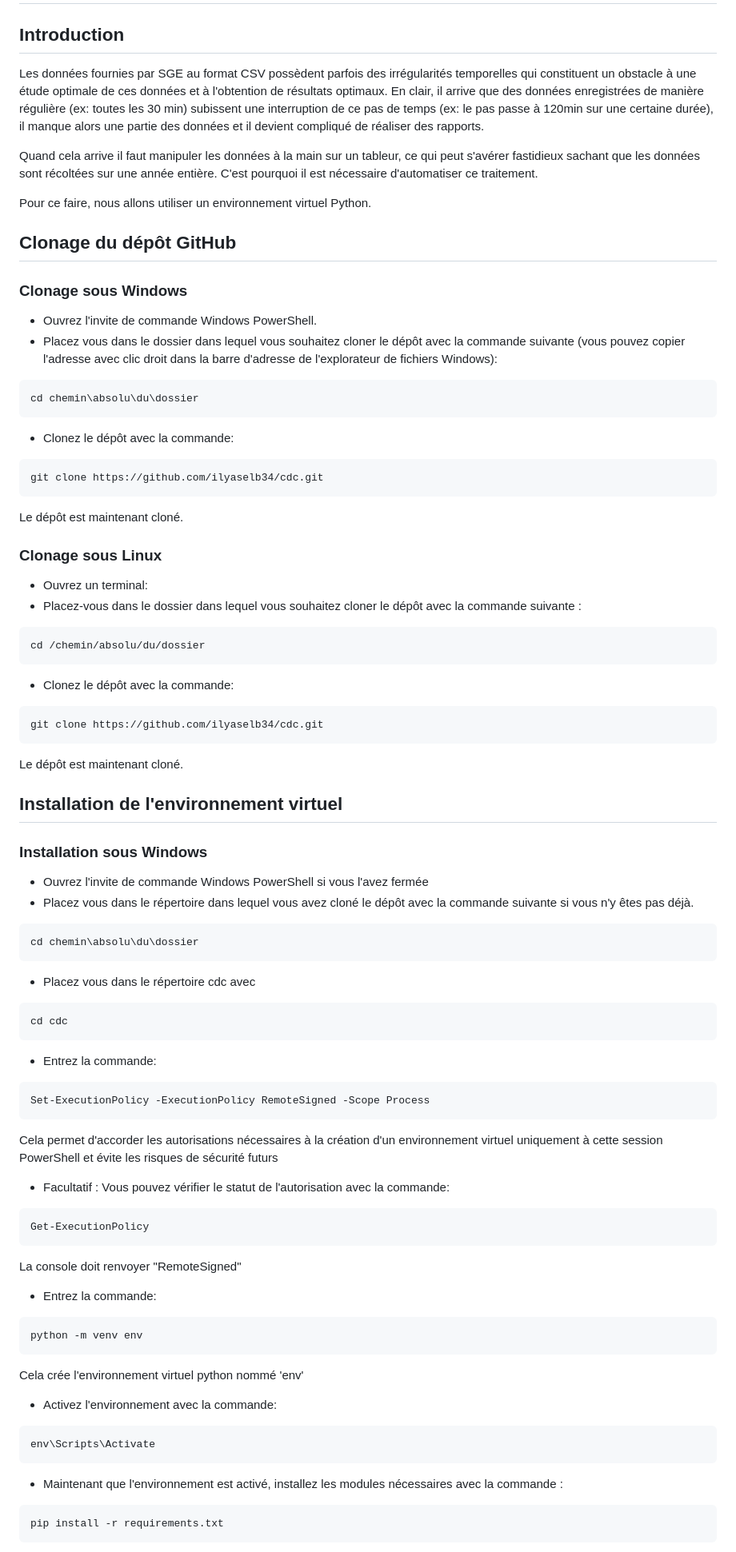
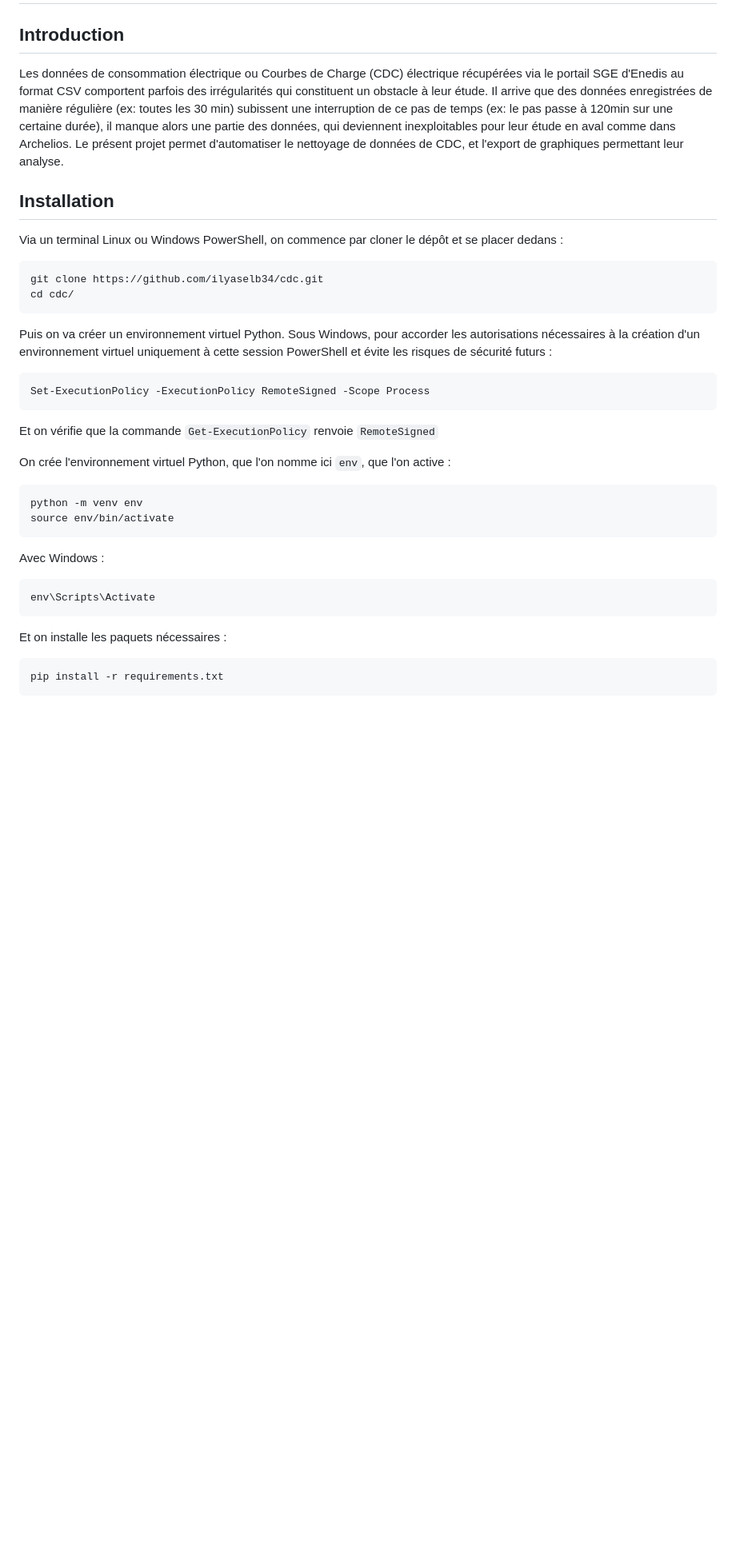
Before and after one commit to ilyaselb34/cdc, a Markdown page: README.md, the part around one of its changes. Shown at 80% size. Drawn GitHub-style; blank space fills up the shorter version.

````diff
--- a/README.md
+++ b/README.md
@@ -2,96 +2,39 @@
 
 ## Introduction
 
-Les données fournies par SGE au format CSV possèdent parfois des irrégularités temporelles qui constituent un obstacle à une étude optimale de ces données et à l'obtention de résultats optimaux. En clair, il arrive que des données enregistrées de manière régulière (ex: toutes les 30 min) subissent une interruption de ce pas de temps (ex: le pas passe à 120min sur une certaine durée), il manque alors une partie des données et il devient compliqué de réaliser des rapports.
+Les données de consommation électrique ou Courbes de Charge (CDC) électrique récupérées via le portail SGE d'Enedis au format CSV comportent parfois des irrégularités qui constituent un obstacle à leur étude. Il arrive que des données enregistrées de manière régulière (ex: toutes les 30 min) subissent une interruption de ce pas de temps (ex: le pas passe à 120min sur une certaine durée), il manque alors une partie des données, qui deviennent inexploitables pour leur étude en aval comme dans Archelios. Le présent projet permet d'automatiser le nettoyage de données de CDC, et l'export de graphiques permettant leur analyse.
 
-Quand cela arrive il faut manipuler les données à la main sur un tableur, ce qui peut s'avérer fastidieux sachant que les données sont récoltées sur une année entière. C'est pourquoi il est nécessaire d'automatiser ce traitement.
+## Installation
 
-Pour ce faire, nous allons utiliser un environnement virtuel Python.
-
-## Clonage du dépôt GitHub
-
-### Clonage sous Windows
-
-- Ouvrez l'invite de commande Windows PowerShell.
-- Placez vous dans le dossier dans lequel vous souhaitez cloner le dépôt avec la commande suivante (vous pouvez copier l'adresse avec clic droit dans la barre d'adresse de l'explorateur de fichiers Windows):
-
-```bash
-cd chemin\absolu\du\dossier
-```
-
-- Clonez le dépôt avec la commande:
+Via un terminal Linux ou Windows PowerShell, on commence par cloner le dépôt et se placer dedans :
 
 ```bash
 git clone https://github.com/ilyaselb34/cdc.git
+cd cdc/
 ```
 
-Le dépôt est maintenant cloné.
-
-### Clonage sous Linux
-
-- Ouvrez un terminal:
-- Placez-vous dans le dossier dans lequel vous souhaitez cloner le dépôt avec la commande suivante :
-
-```bash
-cd /chemin/absolu/du/dossier
-```
-
-- Clonez le dépôt avec la commande:
-
-```bash
-git clone https://github.com/ilyaselb34/cdc.git
-```
-
-Le dépôt est maintenant cloné.
-
-## Installation de l'environnement virtuel
-
-### Installation sous Windows
-
-- Ouvrez l'invite de commande Windows PowerShell si vous l'avez fermée
-- Placez vous dans le répertoire dans lequel vous avez cloné le dépôt avec la commande suivante si vous n'y êtes pas déjà.
-
-```bash
-cd chemin\absolu\du\dossier
-```
-
-- Placez vous dans le répertoire cdc avec
-
-```bash
-cd cdc
-```
-
-- Entrez la commande:
+Puis on va créer un environnement virtuel Python. Sous Windows, pour accorder les autorisations nécessaires à la création d'un environnement virtuel uniquement à cette session PowerShell et évite les risques de sécurité futurs :
 
 ```bash
 Set-ExecutionPolicy -ExecutionPolicy RemoteSigned -Scope Process
 ```
 
-Cela permet d'accorder les autorisations nécessaires à la création d'un environnement virtuel uniquement à cette session PowerShell et évite les risques de sécurité futurs
+Et on vérifie que la commande `Get-ExecutionPolicy` renvoie `RemoteSigned`
 
-- Facultatif : Vous pouvez vérifier le statut de l'autorisation avec la commande:
-
-```bash
-Get-ExecutionPolicy
-```
-
-La console doit renvoyer "RemoteSigned"
-
-- Entrez la commande:
+On crée l'environnement virtuel Python, que l'on nomme ici `env`, que l'on active :
 
 ```bash
 python -m venv env
+source env/bin/activate
 ```
 
-Cela crée l'environnement virtuel python nommé 'env'
-
-- Activez l'environnement avec la commande:
+Avec Windows :
 
 ```bash
 env\Scripts\Activate
 ```
 
-- Maintenant que l'environnement est activé, installez les modules nécessaires avec la commande :
+Et on installe les paquets nécessaires :
 
 ```bash
 pip install -r requirements.txt
````
Also changed, not shown: other parts of README.md (+23 -95 lines).
